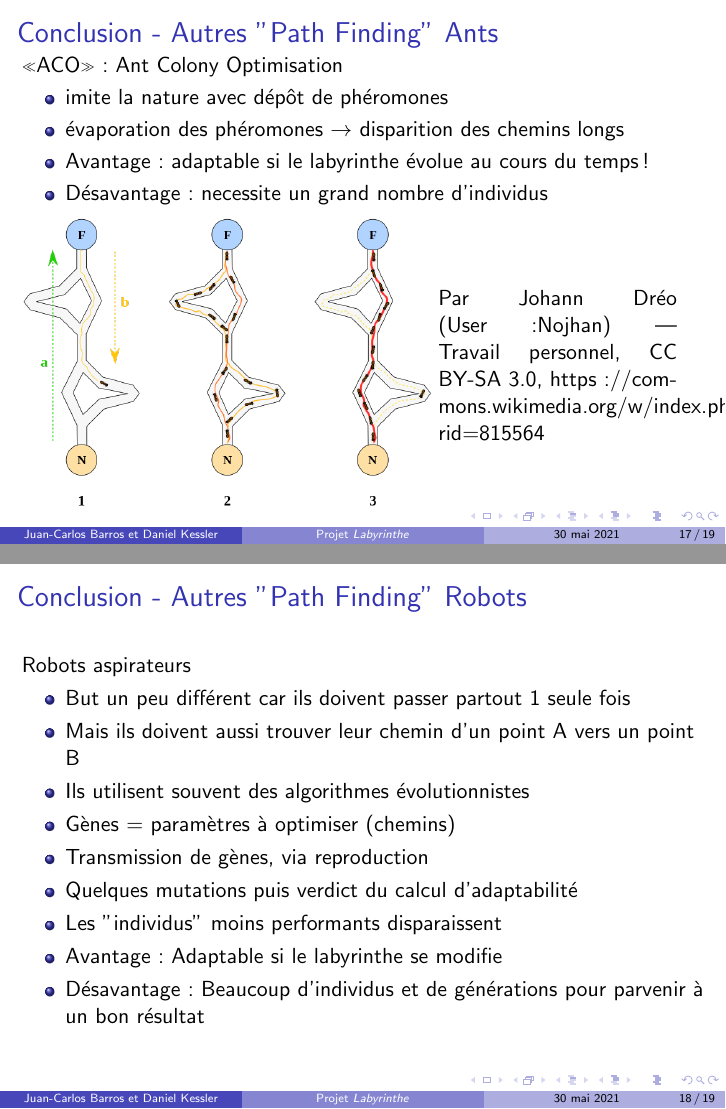
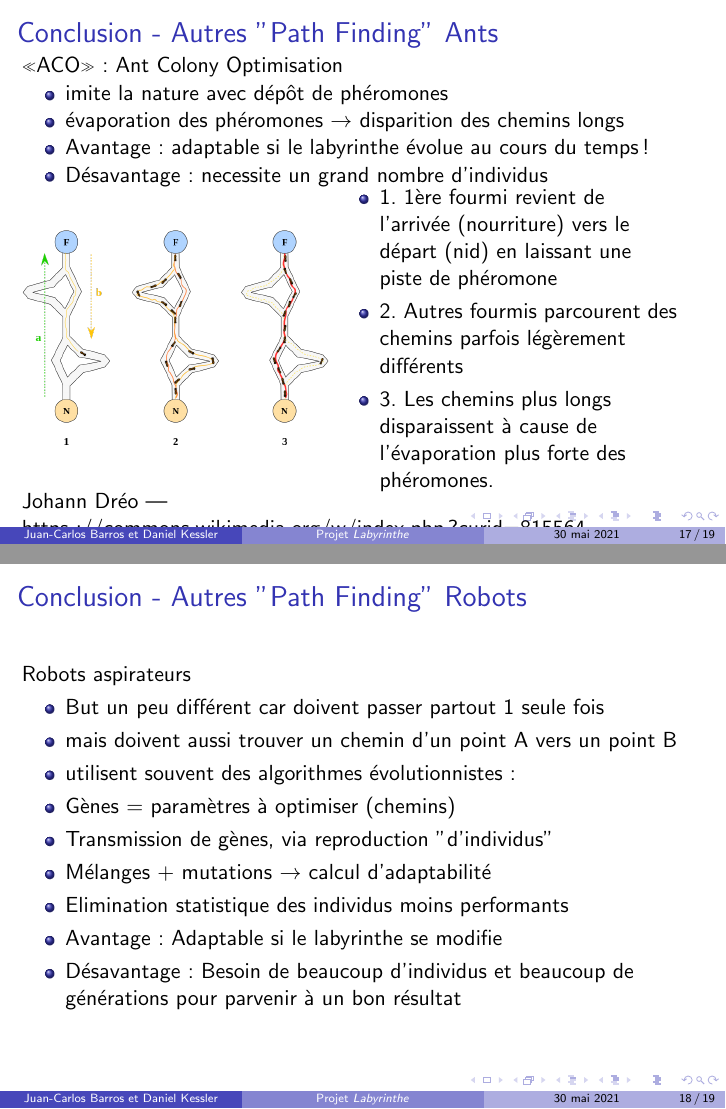
Before and after one commit to Dalker/ASD_labyrinthe, LaTeX slides (beamer/labytex.tex): pages 119 and 129 of 130, joined at a grey line. Compiled offline with pdfLaTeX.

Commit message:
conclusion un peu mieux

```diff
--- a/beamer/labytex.tex
+++ b/beamer/labytex.tex
@@ -394,27 +394,33 @@ la suite dans: % \url{https://github.com/Dalker/ASD_labyrinthe/}
    \onslide<4->\item Avantage: adaptable si le labyrinthe évolue au cours du temps!
    \onslide<5->\item Désavantage: necessite un grand nombre d'individus
    \end{itemize}
-  \begin{minipage}{.6\textwidth}
+  \begin{minipage}{.45\linewidth}
    \includegraphics[width=\linewidth]{Aco_branches.svg.png}
   \end{minipage}
-  \begin{minipage}{.35\textwidth}
-   Par Johann Dréo (User:Nojhan) — Travail personnel, CC BY-SA 3.0, https://commons.wikimedia.org/w/index.php?curid=815564
+  \begin{minipage}{.5\linewidth}
+   \begin{itemize}
+	\item 1. 1ère fourmi revient de l'arrivée (nourriture) vers le départ (nid) en laissant une piste de phéromone
+   \item 2. Autres fourmis parcourent des chemins parfois légèrement différents
+   \item 3. Les chemins plus longs disparaissent à cause de l'évaporation plus forte des phéromones.
+   \end{itemize}
   \end{minipage}
+  Johann Dréo — https://commons.wikimedia.org/w/index.php?curid=815564
 \end{frame}
 
 \subsection{Robots}
 \begin{frame}
   \frametitle{Conclusion - Autres "Path Finding" Robots}
   Robots aspirateurs
-  \onslide<2->\begin{itemize} \item But un peu différent car ils doivent passer partout 1 seule fois
-  \onslide<3->\item Mais ils doivent aussi trouver leur chemin d'un point A vers un point B
-  \onslide<4->\item Ils utilisent souvent des algorithmes évolutionnistes
+  \onslide<2->\begin{itemize} \item But un peu différent car doivent passer partout 1 seule fois
+  \onslide<3->\item mais doivent aussi trouver un chemin d'un point A vers un point B
+  \onslide<4->\item utilisent souvent des algorithmes évolutionnistes:
   \onslide<5->\item Gènes = paramètres à optimiser (chemins)
-  \onslide<6->\item Transmission de gènes, via reproduction
-  \onslide<7->\item Quelques mutations puis verdict du calcul d'adaptabilité
-  \onslide<8->\item Les "individus" moins performants disparaissent
+  \onslide<6->\item Transmission de gènes, via reproduction "d'individus"
+  \onslide<7->\item Mélanges + mutations $\rightarrow$ calcul d'adaptabilité
+  \onslide<8->\item Elimination statistique des individus moins performants
   \onslide<9->\item Avantage: Adaptable si le labyrinthe se modifie
-  \onslide<10->\item Désavantage: Beaucoup d'individus et de générations pour parvenir à un bon résultat
+  \onslide<10->\item Désavantage: Besoin de beaucoup d'individus et beaucoup de générations
+   pour parvenir à un bon résultat
   \end{itemize}
 \end{frame}
 
```
Also changed, not shown: beamer/labytex.pdf, 1 other file.
